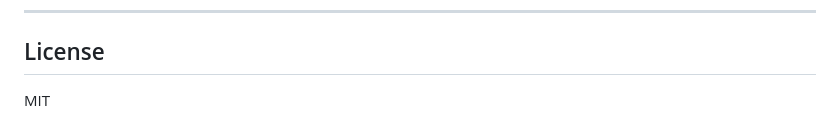
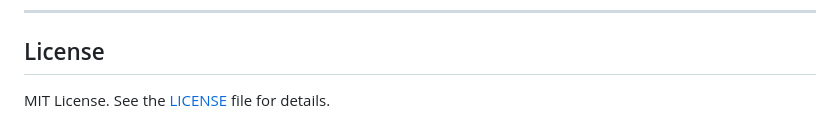
Before and after one commit to Assem-ElQersh/llm-anywhere, a Markdown page: README.md, the part around the change. Drawn GitHub-style.

Commit message:
Update license section in README

```diff
--- a/README.md
+++ b/README.md
@@ -140,4 +140,4 @@ POST /chat
 
 ## License
 
-MIT
+MIT License. See the [LICENSE](LICENSE) file for details.
```
